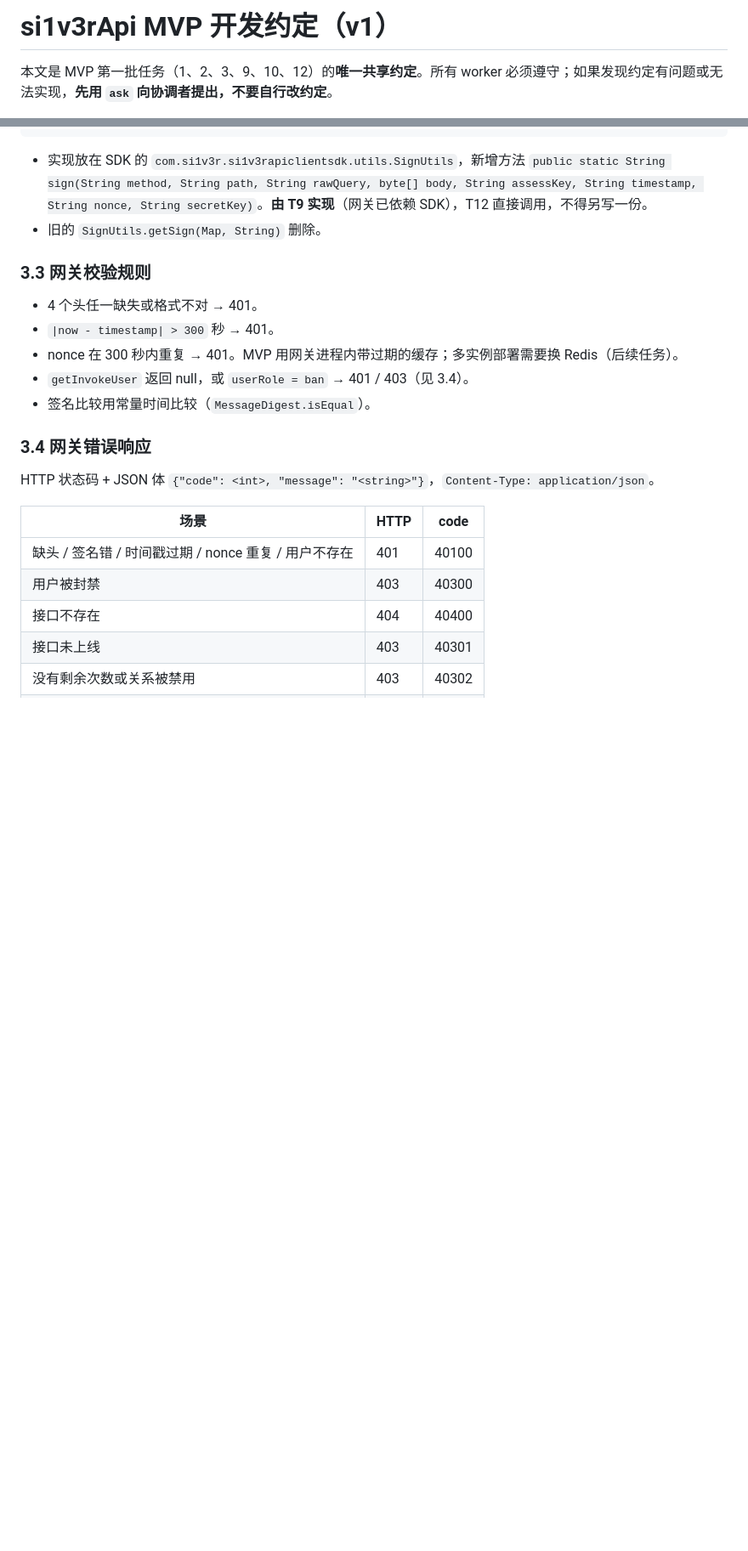
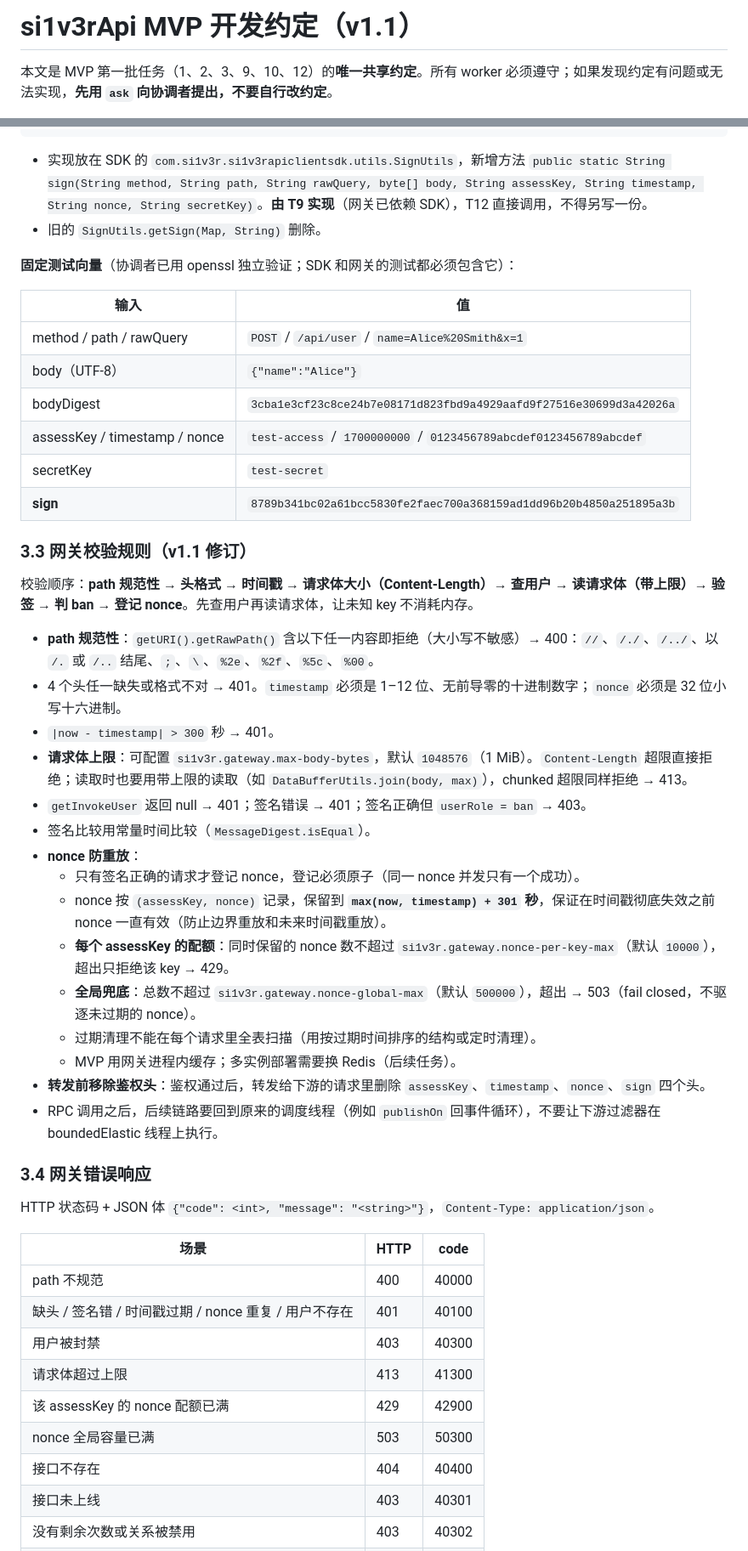
Before and after one commit to ZTHLLY/si1v3rApi, a Markdown page: doc/mvp-contract.md, 2 parts joined by grey strips. Shown at 85% size. Rendered like a GitHub page; blank space fills up the shorter version.

Commit message:
docs(contract): v1.1 harden gateway auth rules after T9 review
- nonce retained until max(now, ts)+301, per-key quota (429) and global cap (503)
- body size limit (413), canonical path check (400), strip auth headers
- T10 must match interfaces by raw path; add fixed signing test vector

Co-Authored-By: Claude Opus 5.5 <noreply@anthropic.com>

```diff
--- a/doc/mvp-contract.md
+++ b/doc/mvp-contract.md
@@ -1,4 +1,4 @@
-# si1v3rApi MVP 开发约定（v1）
+# si1v3rApi MVP 开发约定（v1.1）
 
 本文是 MVP 第一批任务（1、2、3、9、10、12）的**唯一共享约定**。所有 worker 必须遵守；如果发现约定有问题或无法实现，**先用 `ask` 向协调者提出，不要自行改约定**。
 
@@ -195,20 +195,47 @@ sign       = lowercaseHex(HMAC-SHA256(key = secretKey 的 UTF-8 字节, data = c
 - 实现放在 SDK 的 `com.si1v3r.si1v3rapiclientsdk.utils.SignUtils`，新增方法 `public static String sign(String method, String path, String rawQuery, byte[] body, String assessKey, String timestamp, String nonce, String secretKey)`。**由 T9 实现**（网关已依赖 SDK），T12 直接调用，不得另写一份。
 - 旧的 `SignUtils.getSign(Map, String)` 删除。
 
-### 3.3 网关校验规则
-- 4 个头任一缺失或格式不对 → 401。
+**固定测试向量**（协调者已用 openssl 独立验证；SDK 和网关的测试都必须包含它）：
+
+| 输入 | 值 |
+|---|---|
+| method / path / rawQuery | `POST` / `/api/user` / `name=Alice%20Smith&x=1` |
+| body（UTF-8） | `{"name":"Alice"}` |
+| bodyDigest | `3cba1e3cf23c8ce24b7e08171d823fbd9a4929aafd9f27516e30699d3a42026a` |
+| assessKey / timestamp / nonce | `test-access` / `1700000000` / `0123456789abcdef0123456789abcdef` |
+| secretKey | `test-secret` |
+| **sign** | `8789b341bc02a61bcc5830fe2faec700a368159ad1dd96b20b4850a251895a3b` |
+
+### 3.3 网关校验规则（v1.1 修订）
+校验顺序：**path 规范性 → 头格式 → 时间戳 → 请求体大小（Content-Length）→ 查用户 → 读请求体（带上限）→ 验签 → 判 ban → 登记 nonce**。先查用户再读请求体，让未知 key 不消耗内存。
+
+- **path 规范性**：`getURI().getRawPath()` 含以下任一内容即拒绝（大小写不敏感）→ 400：`//`、`/./`、`/../`、以 `/.` 或 `/..` 结尾、`;`、`\`、`%2e`、`%2f`、`%5c`、`%00`。
+- 4 个头任一缺失或格式不对 → 401。`timestamp` 必须是 1–12 位、无前导零的十进制数字；`nonce` 必须是 32 位小写十六进制。
 - `|now - timestamp| > 300` 秒 → 401。
-- nonce 在 300 秒内重复 → 401。MVP 用网关进程内带过期的缓存；多实例部署需要换 Redis（后续任务）。
-- `getInvokeUser` 返回 null，或 `userRole = ban` → 401 / 403（见 3.4）。
+- **请求体上限**：可配置 `si1v3r.gateway.max-body-bytes`，默认 `1048576`（1 MiB）。`Content-Length` 超限直接拒绝；读取时也要用带上限的读取（如 `DataBufferUtils.join(body, max)`），chunked 超限同样拒绝 → 413。
+- `getInvokeUser` 返回 null → 401；签名错误 → 401；签名正确但 `userRole = ban` → 403。
 - 签名比较用常量时间比较（`MessageDigest.isEqual`）。
+- **nonce 防重放**：
+  - 只有签名正确的请求才登记 nonce，登记必须原子（同一 nonce 并发只有一个成功）。
+  - nonce 按 `(assessKey, nonce)` 记录，保留到 **`max(now, timestamp) + 301` 秒**，保证在时间戳彻底失效之前 nonce 一直有效（防止边界重放和未来时间戳重放）。
+  - **每个 assessKey 的配额**：同时保留的 nonce 数不超过 `si1v3r.gateway.nonce-per-key-max`（默认 `10000`），超出只拒绝该 key → 429。
+  - **全局兜底**：总数不超过 `si1v3r.gateway.nonce-global-max`（默认 `500000`），超出 → 503（fail closed，不驱逐未过期的 nonce）。
+  - 过期清理不能在每个请求里全表扫描（用按过期时间排序的结构或定时清理）。
+  - MVP 用网关进程内缓存；多实例部署需要换 Redis（后续任务）。
+- **转发前移除鉴权头**：鉴权通过后，转发给下游的请求里删除 `assessKey`、`timestamp`、`nonce`、`sign` 四个头。
+- RPC 调用之后，后续链路要回到原来的调度线程（例如 `publishOn` 回事件循环），不要让下游过滤器在 boundedElastic 线程上执行。
 
 ### 3.4 网关错误响应
 HTTP 状态码 + JSON 体 `{"code": <int>, "message": "<string>"}`，`Content-Type: application/json`。
 
 | 场景 | HTTP | code |
 |---|---|---|
+| path 不规范 | 400 | 40000 |
 | 缺头 / 签名错 / 时间戳过期 / nonce 重复 / 用户不存在 | 401 | 40100 |
 | 用户被封禁 | 403 | 40300 |
+| 请求体超过上限 | 413 | 41300 |
+| 该 assessKey 的 nonce 配额已满 | 429 | 42900 |
+| nonce 全局容量已满 | 503 | 50300 |
 | 接口不存在 | 404 | 40400 |
 | 接口未上线 | 403 | 40301 |
 | 没有剩余次数或关系被禁用 | 403 | 40302 |
```
Also changed, not shown: other parts of doc/mvp-contract.md (+2 -1 lines).
